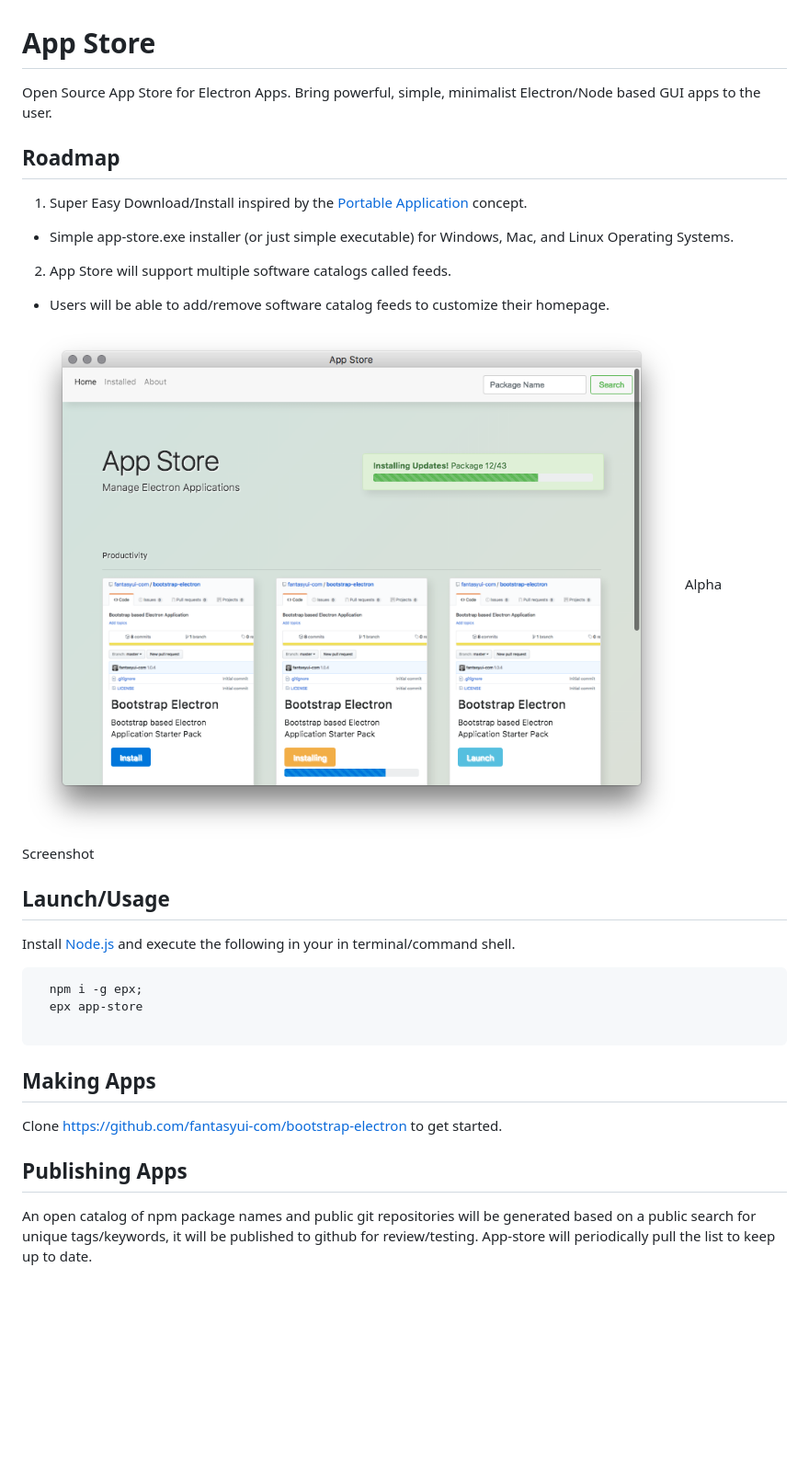
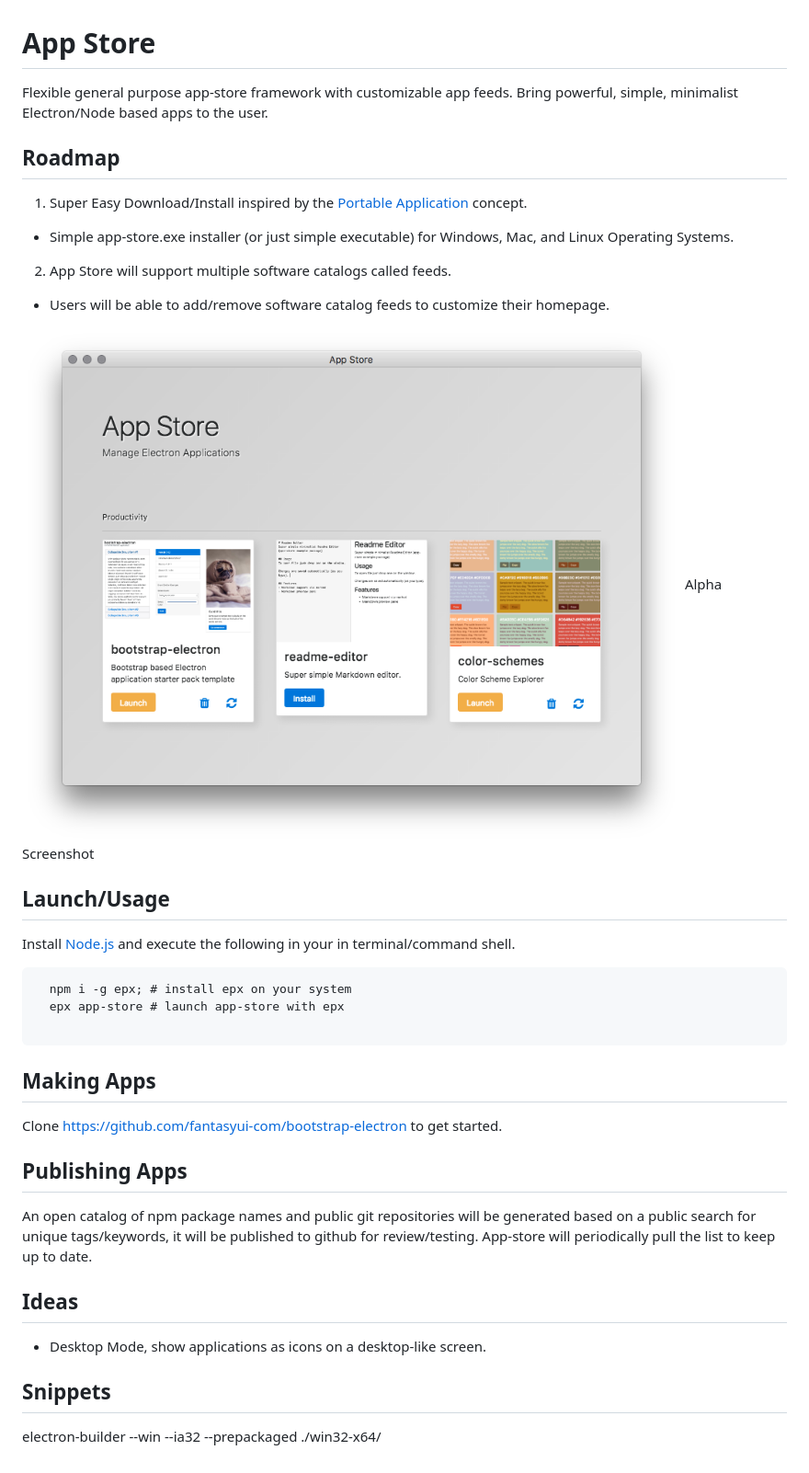
Before and after one commit to fantasyui-com/app-store, a Markdown page: README.md, the part around the change. Shown: that part at 92% size. GitHub-like rendering; pictures changed too: images/screenshot.png; blank space fills up the shorter version.

````diff
--- a/README.md
+++ b/README.md
@@ -1,5 +1,6 @@
 # App Store
-Open Source App Store for Electron Apps. Bring powerful, simple, minimalist Electron/Node based GUI apps to the user.
+Flexible general purpose app-store framework with customizable app feeds.
+Bring powerful, simple, minimalist Electron/Node based apps to the user.
 
 ## Roadmap
 
@@ -16,8 +17,8 @@ Alpha Screenshot
 Install [Node.js](https://nodejs.org/en/download/) and execute the following in your in terminal/command shell.
 
 ```
-  npm i -g epx;
-  epx app-store
+  npm i -g epx; # install epx on your system
+  epx app-store # launch app-store with epx
 
 ```
 
@@ -28,3 +29,11 @@ Clone https://github.com/fantasyui-com/bootstrap-electron to get started.
 ## Publishing Apps
 
 An open catalog of npm package names and public git repositories will be generated based on a public search for unique tags/keywords, it will be published to github for review/testing. App-store will periodically pull the list to keep up to date.
+
+## Ideas
+
+- Desktop Mode, show applications as icons on a desktop-like screen.
+
+## Snippets
+
+electron-builder --win --ia32 --prepackaged ./win32-x64/
````
Also changed, not shown: 5 other files.
